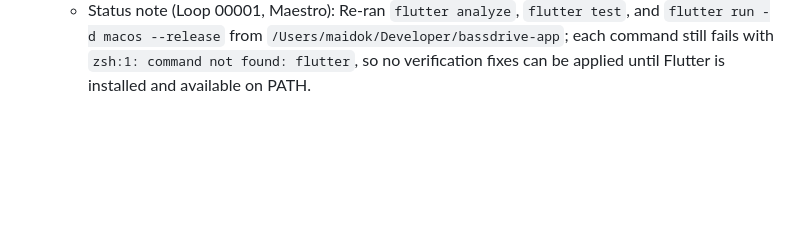
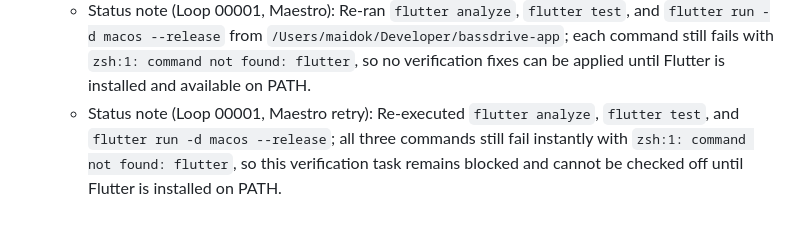
Before and after one commit to v3rm0n/bassdrive-app, a Markdown page: Auto Run Docs/Initiation/Phase-01-Player-Prototype-Foundation.md, the part around the change. Rendered like a GitHub page; blank space fills up the shorter version.

Commit message:
MAESTRO: log repeated flutter verification blocker

```diff
--- a/Auto Run Docs/Initiation/Phase-01-Player-Prototype-Foundation.md
+++ b/Auto Run Docs/Initiation/Phase-01-Player-Prototype-Foundation.md
@@ -51,3 +51,4 @@ This phase establishes a distinctive visual foundation and ships a fully working
   - Run the app on one local target and confirm the redesigned Player renders and functions end-to-end
   - Status note (Loop 00001): Re-attempted `flutter analyze`, `flutter test`, and `flutter run -d macos --release`; all fail immediately with `flutter: command not found` in this environment, so verification remains blocked until Flutter SDK/CLI is installed on PATH.
   - Status note (Loop 00001, Maestro): Re-ran `flutter analyze`, `flutter test`, and `flutter run -d macos --release` from `/Users/maidok/Developer/bassdrive-app`; each command still fails with `zsh:1: command not found: flutter`, so no verification fixes can be applied until Flutter is installed and available on PATH.
+  - Status note (Loop 00001, Maestro retry): Re-executed `flutter analyze`, `flutter test`, and `flutter run -d macos --release`; all three commands still fail instantly with `zsh:1: command not found: flutter`, so this verification task remains blocked and cannot be checked off until Flutter is installed on PATH.
```
